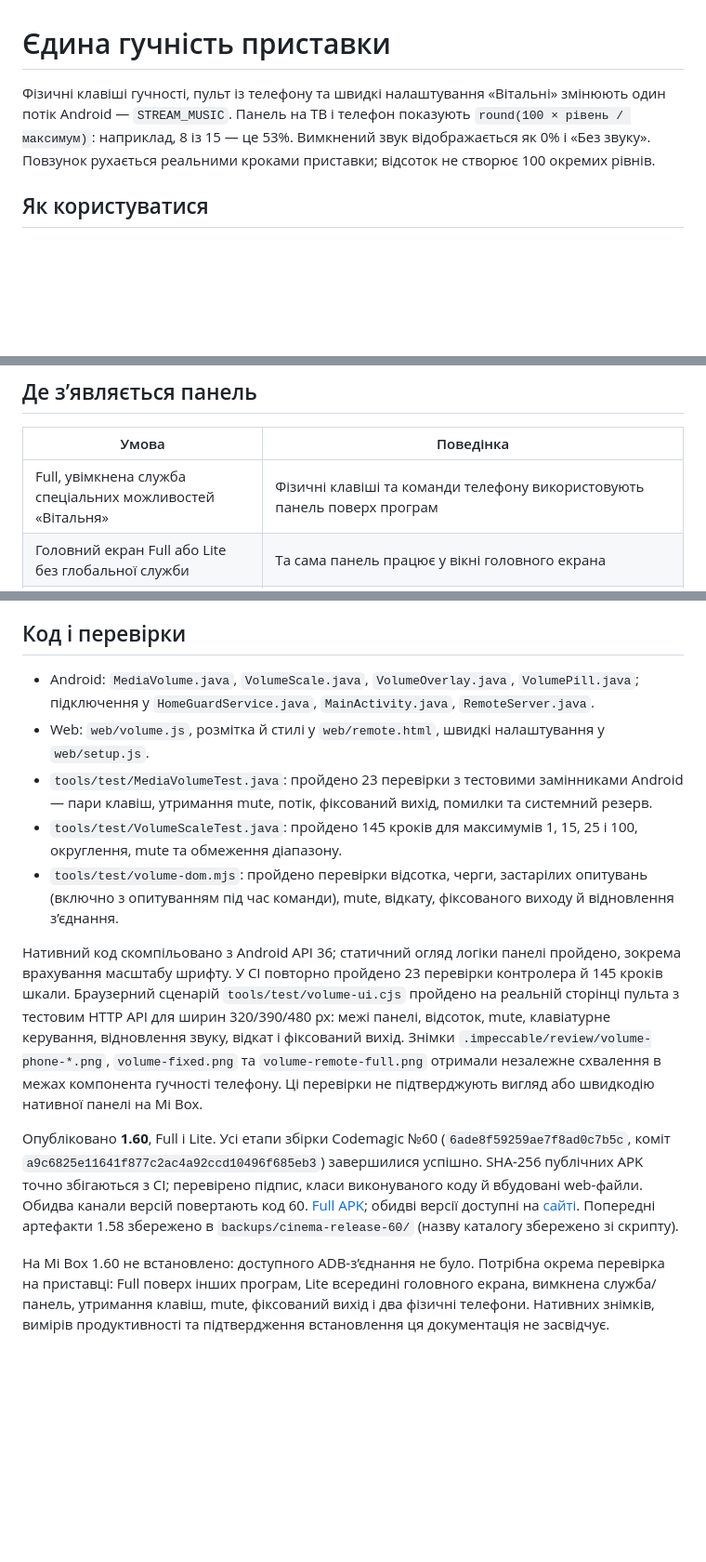
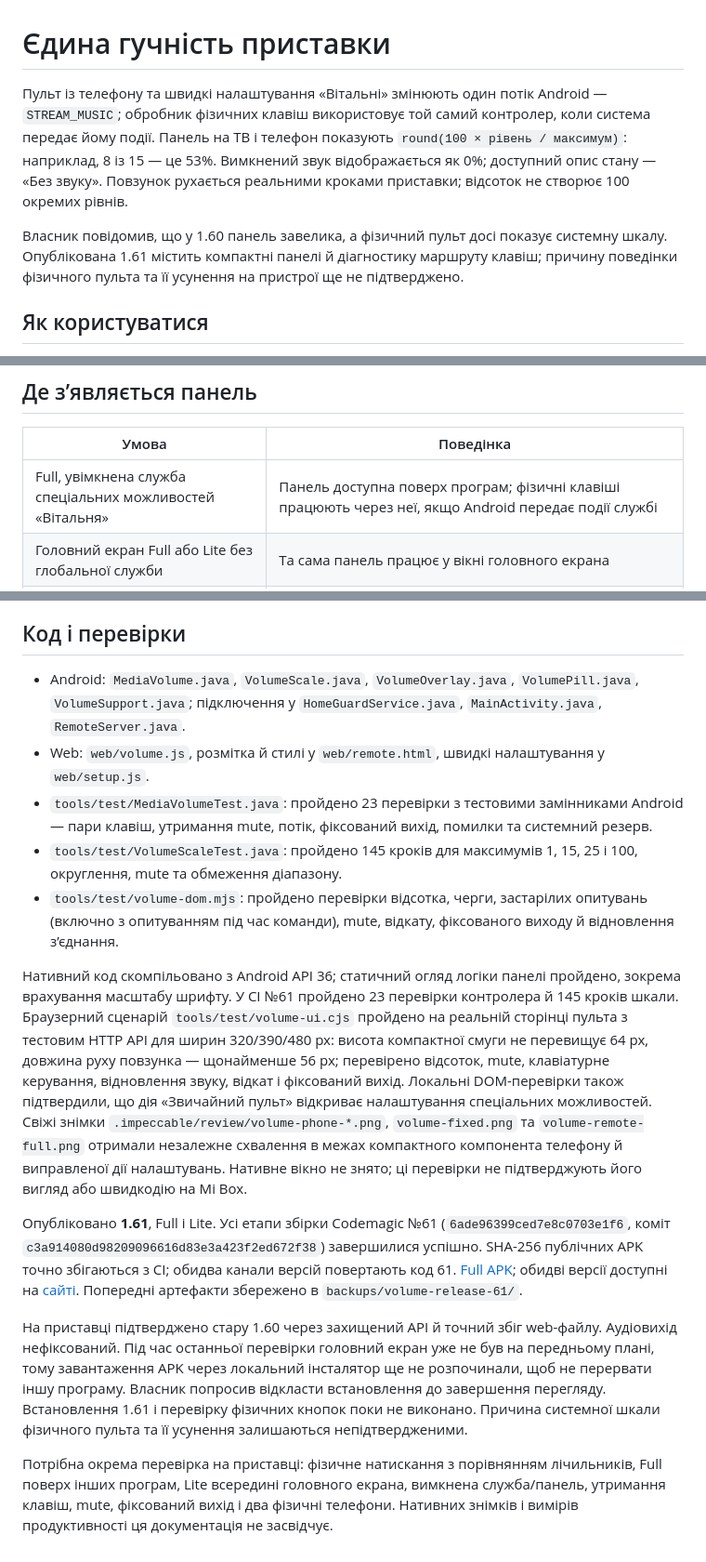
Before and after one commit to yevheniipichkur/tvhome-launcher, a Markdown page: docs/volume.md, 3 parts joined by grey strips. Shown at 93% size. Drawn GitHub-style; blank space fills up the shorter version.

```diff
--- a/docs/volume.md
+++ b/docs/volume.md
@@ -1,6 +1,8 @@
 # Єдина гучність приставки
 
-Фізичні клавіші гучності, пульт із телефону та швидкі налаштування «Вітальні» змінюють один потік Android — `STREAM_MUSIC`. Панель на ТВ і телефон показують `round(100 × рівень / максимум)`: наприклад, 8 із 15 — це 53%. Вимкнений звук відображається як 0% і «Без звуку». Повзунок рухається реальними кроками приставки; відсоток не створює 100 окремих рівнів.
+Пульт із телефону та швидкі налаштування «Вітальні» змінюють один потік Android — `STREAM_MUSIC`; обробник фізичних клавіш використовує той самий контролер, коли система передає йому події. Панель на ТВ і телефон показують `round(100 × рівень / максимум)`: наприклад, 8 із 15 — це 53%. Вимкнений звук відображається як 0%; доступний опис стану — «Без звуку». Повзунок рухається реальними кроками приставки; відсоток не створює 100 окремих рівнів.
+
+Власник повідомив, що у 1.60 панель завелика, а фізичний пульт досі показує системну шкалу. Опублікована 1.61 містить компактні панелі й діагностику маршруту клавіш; причину поведінки фізичного пульта та її усунення на пристрої ще не підтверджено.
 
 ## Як користуватися
 
@@ -13,7 +15,7 @@
 
 | Умова | Поведінка |
 |---|---|
-| Full, увімкнена служба спеціальних можливостей «Вітальня» | Фізичні клавіші та команди телефону використовують панель поверх програм |
+| Full, увімкнена служба спеціальних можливостей «Вітальня» | Панель доступна поверх програм; фізичні клавіші працюють через неї, якщо Android передає події службі |
 | Головний екран Full або Lite без глобальної служби | Та сама панель працює у вікні головного екрана |
 | Панель вимкнена або немає доступного вікна для неї | Команди телефону запитують системний індикатор; фізичні клавіші обробляє система |
 | Android повідомляє фіксований вихід | Телефон вимикає регулятори та пояснює, що гучністю керує телевізор або ресивер; фізичні клавіші залишаються прошивці |
@@ -40,14 +46,16 @@
 
 ## Код і перевірки
 
-- Android: `MediaVolume.java`, `VolumeScale.java`, `VolumeOverlay.java`, `VolumePill.java`; підключення у `HomeGuardService.java`, `MainActivity.java`, `RemoteServer.java`.
+- Android: `MediaVolume.java`, `VolumeScale.java`, `VolumeOverlay.java`, `VolumePill.java`, `VolumeSupport.java`; підключення у `HomeGuardService.java`, `MainActivity.java`, `RemoteServer.java`.
 - Web: `web/volume.js`, розмітка й стилі у `web/remote.html`, швидкі налаштування у `web/setup.js`.
 - `tools/test/MediaVolumeTest.java`: пройдено 23 перевірки з тестовими замінниками Android — пари клавіш, утримання mute, потік, фіксований вихід, помилки та системний резерв.
 - `tools/test/VolumeScaleTest.java`: пройдено 145 кроків для максимумів 1, 15, 25 і 100, округлення, mute та обмеження діапазону.
 - `tools/test/volume-dom.mjs`: пройдено перевірки відсотка, черги, застарілих опитувань (включно з опитуванням під час команди), mute, відкату, фіксованого виходу й відновлення з’єднання.
 
-Нативний код скомпільовано з Android API 36; статичний огляд логіки панелі пройдено, зокрема врахування масштабу шрифту. У CI повторно пройдено 23 перевірки контролера й 145 кроків шкали. Браузерний сценарій `tools/test/volume-ui.cjs` пройдено на реальній сторінці пульта з тестовим HTTP API для ширин 320/390/480 px: межі панелі, відсоток, mute, клавіатурне керування, відновлення звуку, відкат і фіксований вихід. Знімки `.impeccable/review/volume-phone-*.png`, `volume-fixed.png` та `volume-remote-full.png` отримали незалежне схвалення в межах компонента гучності телефону. Ці перевірки не підтверджують вигляд або швидкодію нативної панелі на Mi Box.
+Нативний код скомпільовано з Android API 36; статичний огляд логіки панелі пройдено, зокрема врахування масштабу шрифту. У CI №61 пройдено 23 перевірки контролера й 145 кроків шкали. Браузерний сценарій `tools/test/volume-ui.cjs` пройдено на реальній сторінці пульта з тестовим HTTP API для ширин 320/390/480 px: висота компактної смуги не перевищує 64 px, довжина руху повзунка — щонайменше 56 px; перевірено відсоток, mute, клавіатурне керування, відновлення звуку, відкат і фіксований вихід. Локальні DOM-перевірки також підтвердили, що дія «Звичайний пульт» відкриває налаштування спеціальних можливостей. Свіжі знімки `.impeccable/review/volume-phone-*.png`, `volume-fixed.png` та `volume-remote-full.png` отримали незалежне схвалення в межах компактного компонента телефону й виправленої дії налаштувань. Нативне вікно не знято; ці перевірки не підтверджують його вигляд або швидкодію на Mi Box.
 
-Опубліковано **1.60**, Full і Lite. Усі етапи збірки Codemagic №60 (`6ade8f59259ae7f8ad0c7b5c`, коміт `a9c6825e11641f877c2ac4a92ccd10496f685eb3`) завершилися успішно. SHA-256 публічних APK точно збігаються з CI; перевірено підпис, класи виконуваного коду й вбудовані web-файли. Обидва канали версій повертають код 60. [Full APK](https://tvhome.pichkur.com/api/public/download/tvhome.apk?v=60); обидві версії доступні на [сайті](https://tvhome.pichkur.com). Попередні артефакти 1.58 збережено в `backups/cinema-release-60/` (назву каталогу збережено зі скрипту).
+Опубліковано **1.61**, Full і Lite. Усі етапи збірки Codemagic №61 (`6ade96399ced7e8c0703e1f6`, коміт `c3a914080d98209096616d83e3a423f2ed672f38`) завершилися успішно. SHA-256 публічних APK точно збігаються з CI; обидва канали версій повертають код 61. [Full APK](https://tvhome.pichkur.com/api/public/download/tvhome.apk?v=61); обидві версії доступні на [сайті](https://tvhome.pichkur.com). Попередні артефакти збережено в `backups/volume-release-61/`.
 
-На Mi Box 1.60 не встановлено: доступного ADB-з’єднання не було. Потрібна окрема перевірка на приставці: Full поверх інших програм, Lite всередині головного екрана, вимкнена служба/панель, утримання клавіш, mute, фіксований вихід і два фізичні телефони. Нативних знімків, вимірів продуктивності та підтвердження встановлення ця документація не засвідчує.
+На приставці підтверджено стару 1.60 через захищений API й точний збіг web-файлу. Аудіовихід нефіксований. Під час останньої перевірки головний екран уже не був на передньому плані, тому завантаження APK через локальний інсталятор ще не розпочинали, щоб не перервати іншу програму. Власник попросив відкласти встановлення до завершення перегляду. Встановлення 1.61 і перевірку фізичних кнопок поки не виконано. Причина системної шкали фізичного пульта та її усунення залишаються непідтвердженими.
+
+Потрібна окрема перевірка на приставці: фізичне натискання з порівнянням лічильників, Full поверх інших програм, Lite всередині головного екрана, вимкнена служба/панель, утримання клавіш, mute, фіксований вихід і два фізичні телефони. Нативних знімків і вимірів продуктивності ця документація не засвідчує.
```
Also changed, not shown: other parts of docs/volume.md (+6 -2 lines), README.md (+2 -2 lines).
